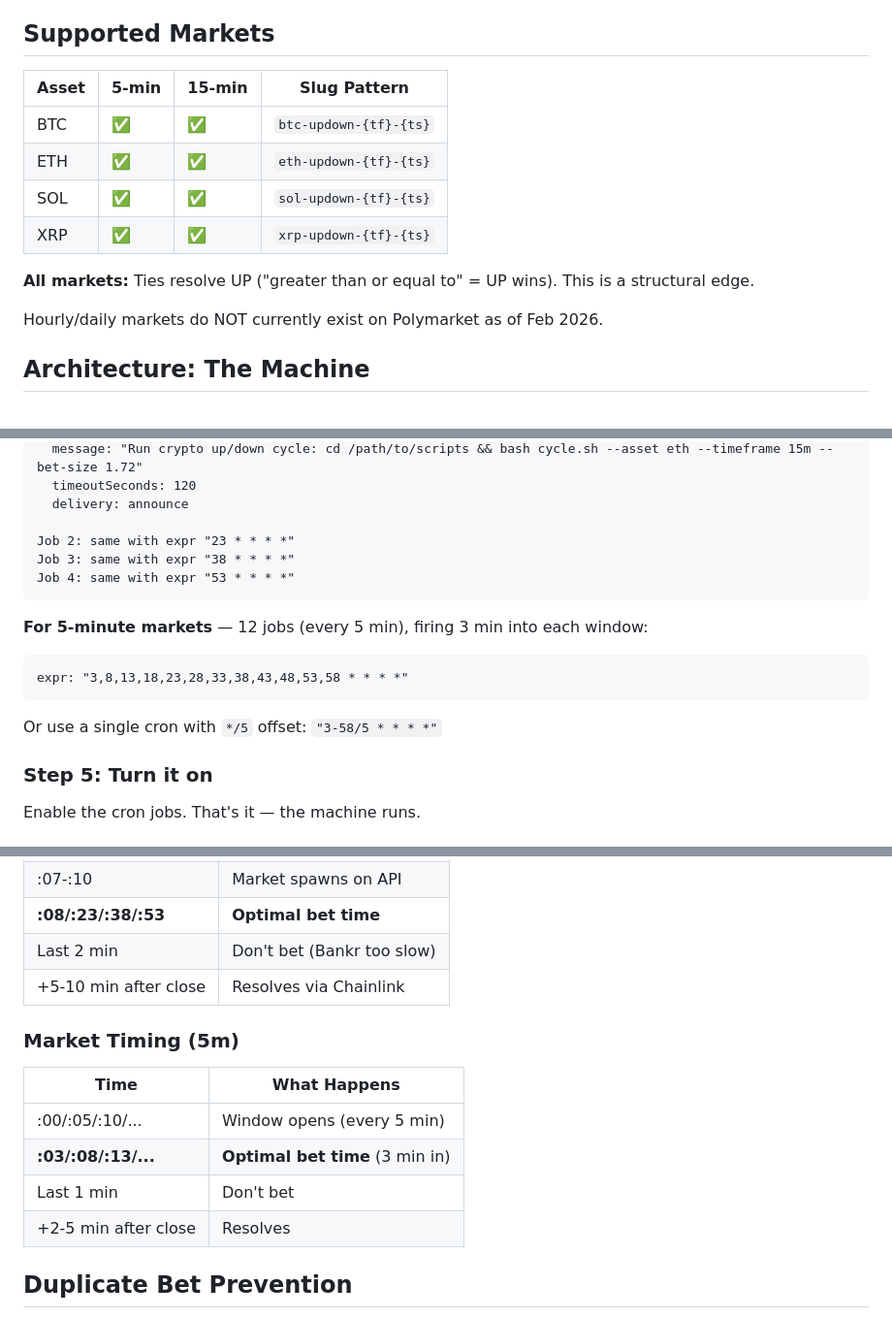
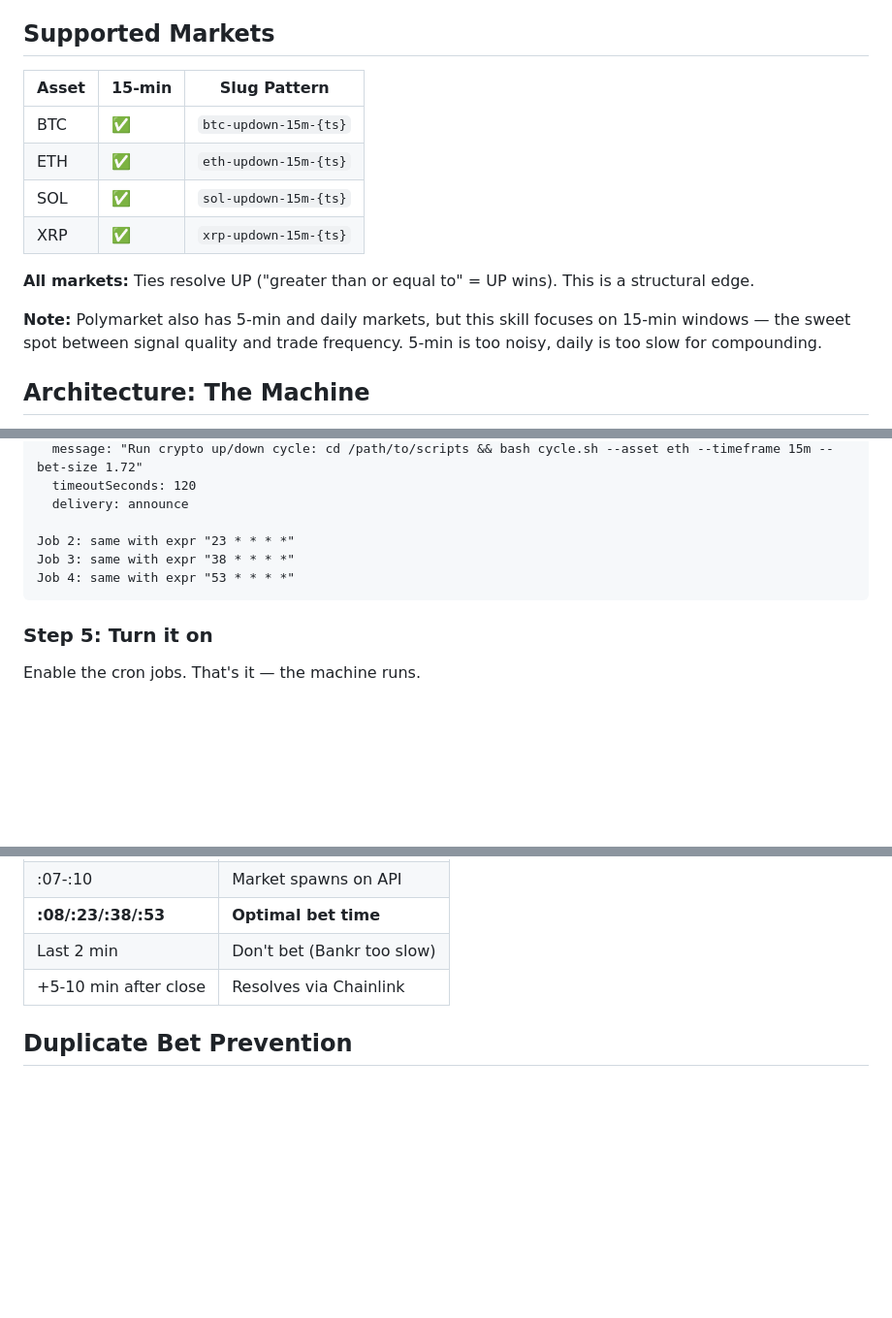
Before and after one commit to undertow-tez/fathom-builds, a Markdown page: skills/crypto-updown-trader/SKILL.md, 3 parts joined by grey strips. Shown at 97% size. GitHub-like rendering; blank space fills up the shorter version.

Commit message:
skill: focus on 15-min markets only

````diff
--- a/skills/crypto-updown-trader/SKILL.md
+++ b/skills/crypto-updown-trader/SKILL.md
@@ -9,16 +9,16 @@ Fully autonomous momentum strategy for Polymarket's "Up or Down" markets. Runs a
 
 ## Supported Markets
 
-| Asset | 5-min | 15-min | Slug Pattern |
-|-------|-------|--------|-------------|
-| BTC | ✅ | ✅ | `btc-updown-{tf}-{ts}` |
-| ETH | ✅ | ✅ | `eth-updown-{tf}-{ts}` |
-| SOL | ✅ | ✅ | `sol-updown-{tf}-{ts}` |
-| XRP | ✅ | ✅ | `xrp-updown-{tf}-{ts}` |
+| Asset | 15-min | Slug Pattern |
+|-------|--------|-------------|
+| BTC | ✅ | `btc-updown-15m-{ts}` |
+| ETH | ✅ | `eth-updown-15m-{ts}` |
+| SOL | ✅ | `sol-updown-15m-{ts}` |
+| XRP | ✅ | `xrp-updown-15m-{ts}` |
 
 **All markets:** Ties resolve UP ("greater than or equal to" = UP wins). This is a structural edge.
 
-Hourly/daily markets do NOT currently exist on Polymarket as of Feb 2026.
+**Note:** Polymarket also has 5-min and daily markets, but this skill focuses on 15-min windows — the sweet spot between signal quality and trade frequency. 5-min is too noisy, daily is too slow for compounding.
 
 ## Architecture: The Machine
 
@@ -94,12 +94,6 @@ Job 3: same with expr "38 * * * *"
 Job 4: same with expr "53 * * * *"
 ```
 
-**For 5-minute markets** — 12 jobs (every 5 min), firing 3 min into each window:
-```
-expr: "3,8,13,18,23,28,33,38,43,48,53,58 * * * *"
-```
-Or use a single cron with `*/5` offset: `"3-58/5 * * * *"`
-
 ### Step 5: Turn it on
 Enable the cron jobs. That's it — the machine runs.
 
@@ -192,15 +186,6 @@ curl -s "https://gamma-api.polymarket.com/markets?slug=${slug}"
 | **:08/:23/:38/:53** | **Optimal bet time** |
 | Last 2 min | Don't bet (Bankr too slow) |
 | +5-10 min after close | Resolves via Chainlink |
-
-### Market Timing (5m)
-
-| Time | What Happens |
-|------|-------------|
-| :00/:05/:10/... | Window opens (every 5 min) |
-| **:03/:08/:13/...** | **Optimal bet time** (3 min in) |
-| Last 1 min | Don't bet |
-| +2-5 min after close | Resolves |
 
 ## Duplicate Bet Prevention
 
````
Also changed, not shown: other parts of skills/crypto-updown-trader/SKILL.md (+1 -1 lines).
